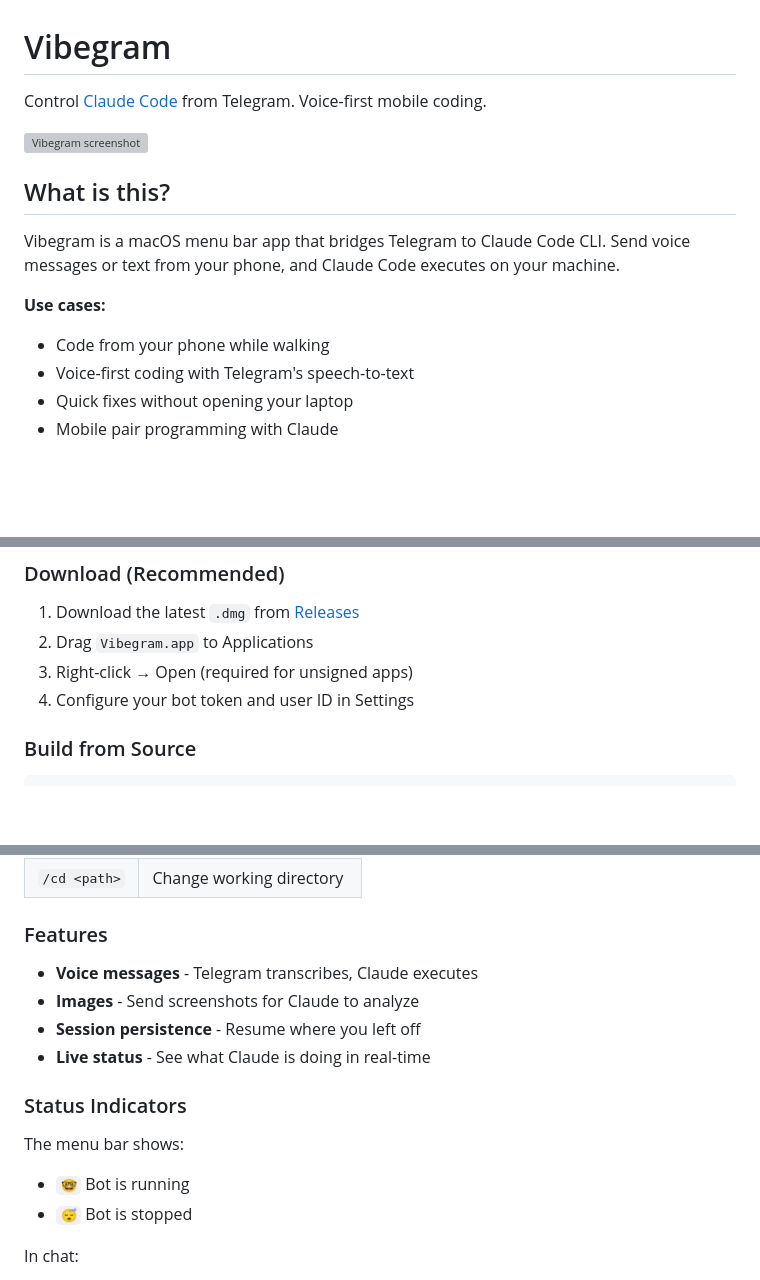
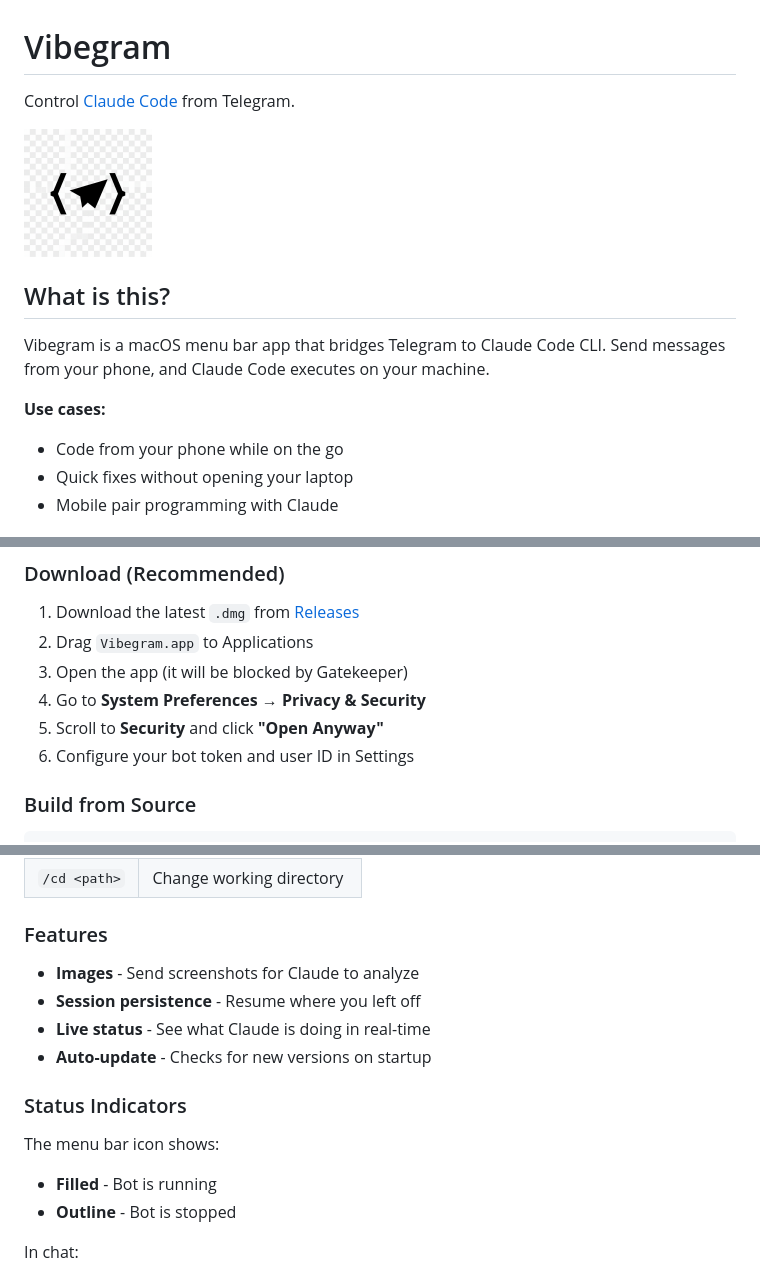
Before and after one commit to Studio-Sunnyfield/vibegram, a Markdown page: README.md, 3 parts joined by grey strips. GitHub-like rendering; blank space fills up the shorter version; grey boxes are pictures that could not be loaded.

Commit message:
Update README with Gatekeeper instructions and new icon

```diff
--- a/README.md
+++ b/README.md
@@ -1,16 +1,15 @@
 # Vibegram
 
-Control [Claude Code](https://claude.ai/claude-code) from Telegram. Voice-first mobile coding.
+Control [Claude Code](https://claude.ai/claude-code) from Telegram.
 
-<img src="docs/screenshot.png" width="300" alt="Vibegram screenshot">
+<img src="icon.png" width="128" alt="Vibegram icon">
 
 ## What is this?
 
-Vibegram is a macOS menu bar app that bridges Telegram to Claude Code CLI. Send voice messages or text from your phone, and Claude Code executes on your machine.
+Vibegram is a macOS menu bar app that bridges Telegram to Claude Code CLI. Send messages from your phone, and Claude Code executes on your machine.
 
 **Use cases:**
-- Code from your phone while walking
-- Voice-first coding with Telegram's speech-to-text
+- Code from your phone while on the go
 - Quick fixes without opening your laptop
 - Mobile pair programming with Claude
 
@@ -26,8 +25,10 @@ Vibegram is a macOS menu bar app that bridges Telegram to Claude Code CLI. Send
 
 1. Download the latest `.dmg` from [Releases](https://github.com/Studio-Sunnyfield/vibegram/releases)
 2. Drag `Vibegram.app` to Applications
-3. Right-click → Open (required for unsigned apps)
-4. Configure your bot token and user ID in Settings
+3. Open the app (it will be blocked by Gatekeeper)
+4. Go to **System Preferences → Privacy & Security**
+5. Scroll to **Security** and click **"Open Anyway"**
+6. Configure your bot token and user ID in Settings
 
 ### Build from Source
 
@@ -61,16 +62,16 @@ npm run build
 
 ### Features
 
-- **Voice messages** - Telegram transcribes, Claude executes
 - **Images** - Send screenshots for Claude to analyze
 - **Session persistence** - Resume where you left off
 - **Live status** - See what Claude is doing in real-time
+- **Auto-update** - Checks for new versions on startup
 
 ### Status Indicators
 
-The menu bar shows:
-- `🤓` Bot is running
-- `😴` Bot is stopped
+The menu bar icon shows:
+- **Filled** - Bot is running
+- **Outline** - Bot is stopped
 
 In chat:
 - `💭 Thinking...` - Processing your request
```
Also changed, not shown: other parts of README.md (+4 -2 lines).
